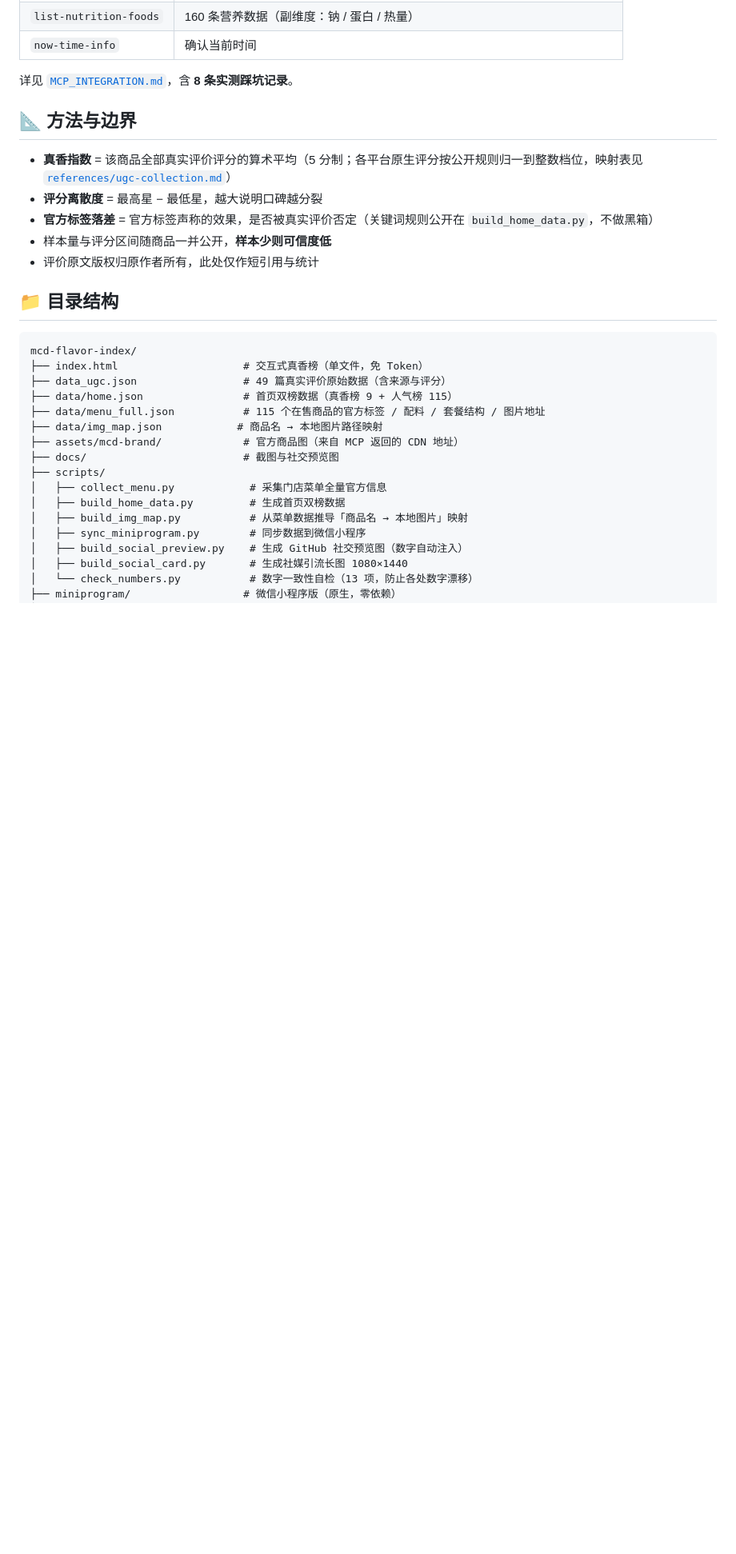
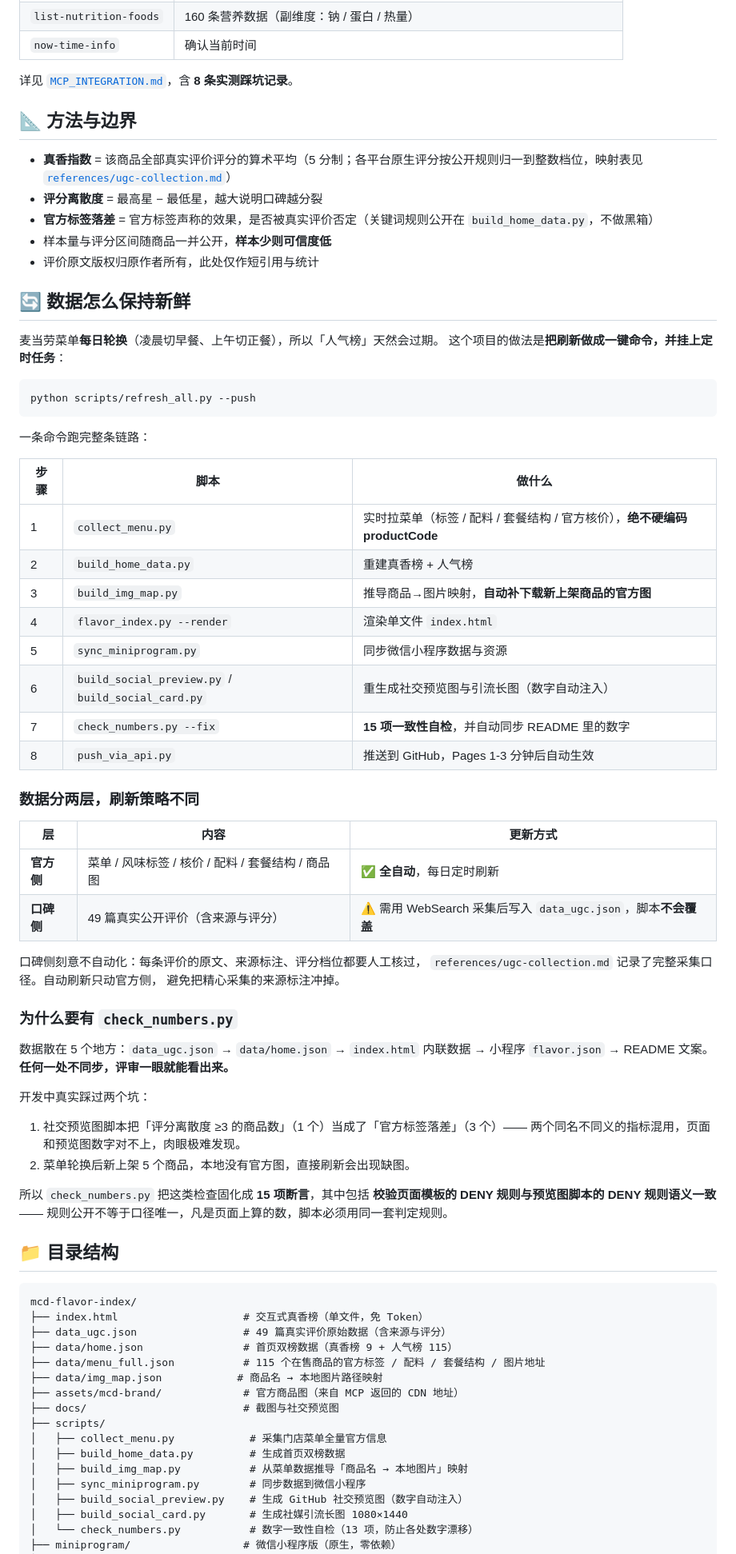
Before and after one commit to zmz-beijita/mcd-flavor-index, a Markdown page: README.md, the part around the change. Shown at 80% size. Rendered like a GitHub page; blank space fills up the shorter version.

Commit message:
docs: README 补充「数据怎么保持新鲜」章节

````diff
--- a/README.md
+++ b/README.md
@@ -138,6 +138,54 @@
 - 样本量与评分区间随商品一并公开，**样本少则可信度低**
 - 评价原文版权归原作者所有，此处仅作短引用与统计
 
+## 🔄 数据怎么保持新鲜
+
+麦当劳菜单**每日轮换**（凌晨切早餐、上午切正餐），所以「人气榜」天然会过期。
+这个项目的做法是**把刷新做成一键命令，并挂上定时任务**：
+
+```bash
+python scripts/refresh_all.py --push
+```
+
+一条命令跑完整条链路：
+
+| 步骤 | 脚本 | 做什么 |
+|---|---|---|
+| 1 | `collect_menu.py` | 实时拉菜单（标签 / 配料 / 套餐结构 / 官方核价），**绝不硬编码 productCode** |
+| 2 | `build_home_data.py` | 重建真香榜 + 人气榜 |
+| 3 | `build_img_map.py` | 推导商品→图片映射，**自动补下载新上架商品的官方图** |
+| 4 | `flavor_index.py --render` | 渲染单文件 `index.html` |
+| 5 | `sync_miniprogram.py` | 同步微信小程序数据与资源 |
+| 6 | `build_social_preview.py` / `build_social_card.py` | 重生成社交预览图与引流长图（数字自动注入） |
+| 7 | `check_numbers.py --fix` | **15 项一致性自检**，并自动同步 README 里的数字 |
+| 8 | `push_via_api.py` | 推送到 GitHub，Pages 1-3 分钟后自动生效 |
+
+### 数据分两层，刷新策略不同
+
+| 层 | 内容 | 更新方式 |
+|---|---|---|
+| **官方侧** | 菜单 / 风味标签 / 核价 / 配料 / 套餐结构 / 商品图 | ✅ **全自动**，每日定时刷新 |
+| **口碑侧** | 49 篇真实公开评价（含来源与评分） | ⚠️ 需用 WebSearch 采集后写入 `data_ugc.json`，脚本**不会覆盖** |
+
+口碑侧刻意不自动化：每条评价的原文、来源标注、评分档位都要人工核过，
+`references/ugc-collection.md` 记录了完整采集口径。自动刷新只动官方侧，
+避免把精心采集的来源标注冲掉。
+
+### 为什么要有 `check_numbers.py`
+
+数据散在 5 个地方：`data_ugc.json` → `data/home.json` → `index.html` 内联数据 →
+小程序 `flavor.json` → README 文案。**任何一处不同步，评审一眼就能看出来。**
+
+开发中真实踩过两个坑：
+
+1. 社交预览图脚本把「评分离散度 ≥3 的商品数」（1 个）当成了「官方标签落差」（3 个）——
+   两个同名不同义的指标混用，页面和预览图数字对不上，肉眼极难发现。
+2. 菜单轮换后新上架 5 个商品，本地没有官方图，直接刷新会出现缺图。
+
+所以 `check_numbers.py` 把这类检查固化成 **15 项断言**，其中包括
+**校验页面模板的 DENY 规则与预览图脚本的 DENY 规则语义一致**——
+规则公开不等于口径唯一，凡是页面上算的数，脚本必须用同一套判定规则。
+
 ## 📁 目录结构
 
 ```
````
